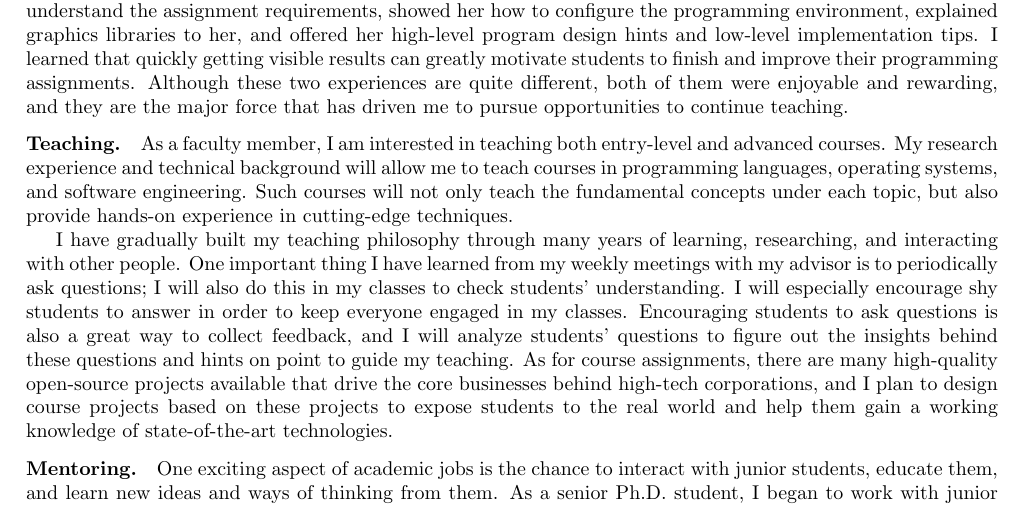
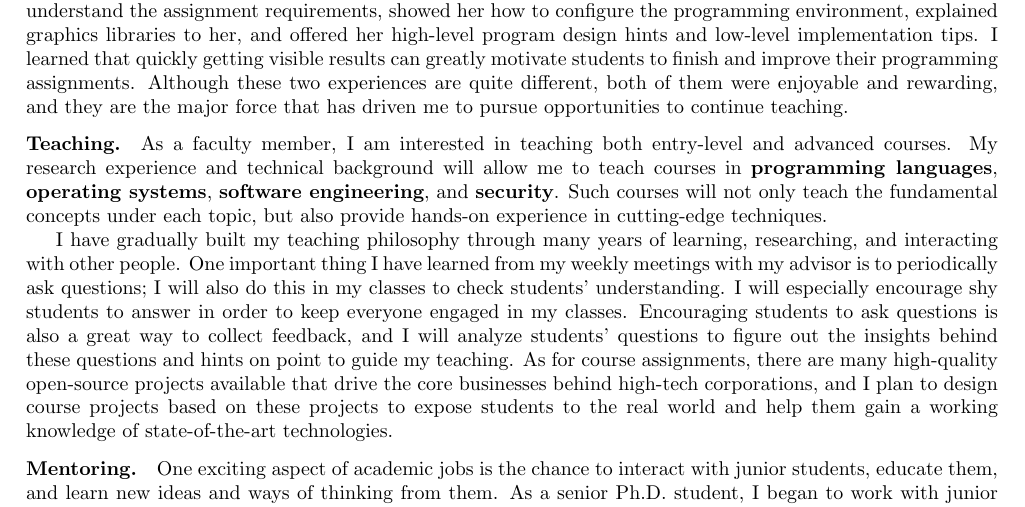
Before and after one commit to songlh/ts, a LaTeX document (ts.tex): part of the page, cut so that both start at the same text. Compiled offline with pdfLaTeX.

Commit message:
finish teaching statement

```diff
--- a/ts.tex
+++ b/ts.tex
@@ -50,7 +50,7 @@ different, both of them were enjoyable and rewarding, and they are the major for
 
 \vspace{-0.1in}
 \paragraph*{Teaching.}
-As a faculty member, I am interested in teaching both entry-level and advanced courses. My research experience and technical background will allow me to teach courses in programming languages, operating systems, and software engineering. Such courses will not only teach the fundamental concepts under each topic, but also provide hands-on experience in cutting-edge techniques.
+As a faculty member, I am interested in teaching both entry-level and advanced courses. My research experience and technical background will allow me to teach courses in {\bf programming languages}, {\bf operating systems}, {\bf software engineering}, and {\bf security}. Such courses will not only teach the fundamental concepts under each topic, but also provide hands-on experience in cutting-edge techniques.
 
 I have gradually built my teaching philosophy through many years of learning, researching, and interacting with other people.
 One important thing I have learned from my weekly meetings with my advisor is to periodically ask questions; I will also do this in my classes to check students' understanding.
```
